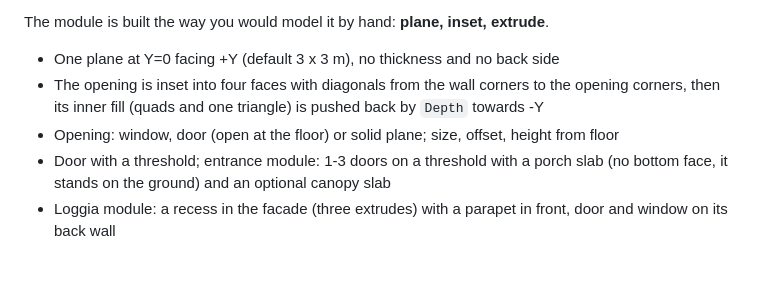
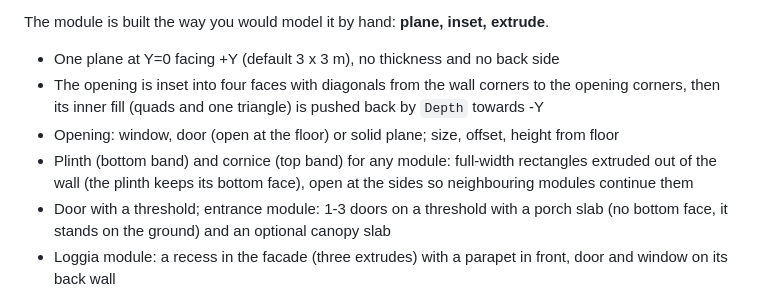
Before and after one commit to Ivanou-Dzmitry/ModuleModo, a Markdown page: README.md, the part around the change. Drawn GitHub-style; blank space fills up the shorter version.

```diff
--- a/README.md
+++ b/README.md
@@ -11,6 +11,7 @@ The module is built the way you would model it by hand: **plane, inset, extrude*
 - One plane at Y=0 facing +Y (default 3 x 3 m), no thickness and no back side
 - The opening is inset into four faces with diagonals from the wall corners to the opening corners, then its inner fill (quads and one triangle) is pushed back by `Depth` towards -Y
 - Opening: window, door (open at the floor) or solid plane; size, offset, height from floor
+- Plinth (bottom band) and cornice (top band) for any module: full-width rectangles extruded out of the wall (the plinth keeps its bottom face), open at the sides so neighbouring modules continue them
 - Door with a threshold; entrance module: 1-3 doors on a threshold with a porch slab (no bottom face, it stands on the ground) and an optional canopy slab
 - Loggia module: a recess in the facade (three extrudes) with a parapet in front, door and window on its back wall
 - Balcony module: door and window side by side with tops aligned, optional balcony slab under them (a thick, long sill)
```
Also changed, not shown: ModuleModo_manual_ru.md (+18 -1 lines), topology_bands.png (added), 5 other files.
